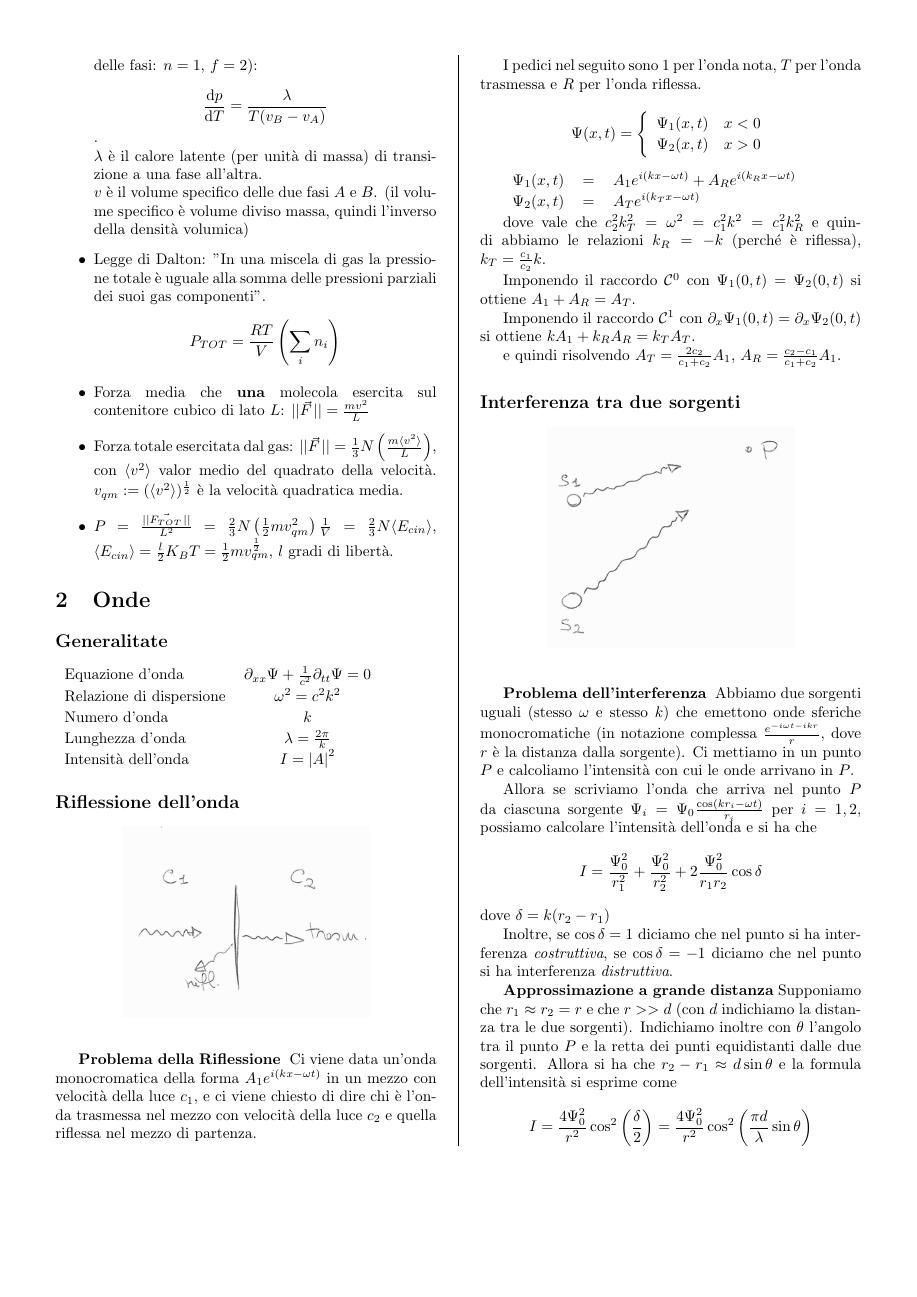
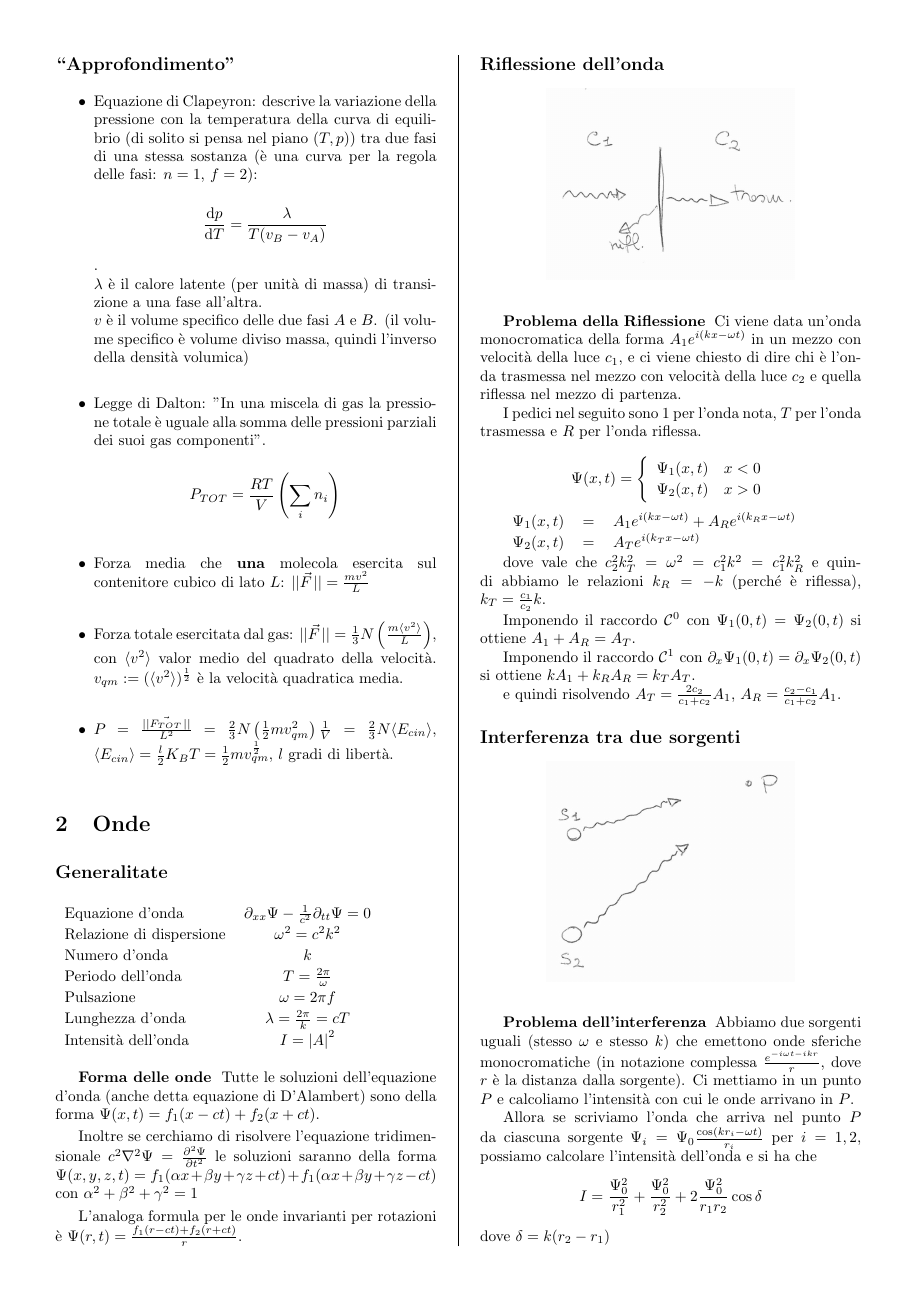
Before and after one commit to snsmathlessons/Fisica3, a LaTeX document (Formulario.tex): page 4 of 4 before the commit and page 4 of 5 after it. Compiled offline with pdfLaTeX.

Commit message:
Corretti alcuni errori nelle formule

```diff
--- a/Formulario.tex
+++ b/Formulario.tex
@@ -306,12 +308,22 @@ A seconda del verso di percorrenza un ciclo può essere una macchina termica o u
   \section{Onde}
   \subsection*{Generalitate}
   \begin{tabular}{lc}
-    Equazione d'onda         & $\partial_{xx} \Psi + \frac{1}{c^2} \partial_{tt} \Psi = 0$ \\
+    Equazione d'onda         & $\partial_{xx} \Psi - \frac{1}{c^2} \partial_{tt} \Psi = 0$ \\
     Relazione di dispersione & $\omega^2 = c^2 k^2$                                        \\
     Numero d'onda            & $k$                                                         \\
-    Lunghezza d'onda         & $\lambda = \frac{2 \pi}{k}$                                 \\
+    Periodo dell'onda        & $T = \frac{2 \pi}{\omega}$                                  \\
+    Pulsazione               & $\omega = 2 \pi f$                                          \\
+    Lunghezza d'onda         & $\lambda = \frac{2 \pi}{k} = cT$                            \\
     Intensità dell'onda      & $I = \abs{A}^2$                                             \\
   \end{tabular}
+
+  \begin{paragrafo}[Forma delle onde]
+    Tutte le soluzioni dell'equazione d'onda (anche detta equazione di D'Alambert) sono della forma $\Psi(x, t) = f_1(x - ct) + f_2(x + ct)$.
+
+    Inoltre se cerchiamo di risolvere l'equazione tridimensionale $c^2 \nabla^2 \Psi = \frac{\partial^2 \Psi}{\partial t^2}$ le soluzioni saranno della forma $\Psi(x, y, z, t) = f_1(\alpha x + \beta y + \gamma z + ct) + f_1(\alpha x + \beta y + \gamma z - ct)$ con $\alpha^2 + \beta^2 + \gamma^2 = 1$
+
+    L'analoga formula per le onde invarianti per rotazioni è $\Psi(r, t) = \frac{f_1(r - ct) + f_2(r + ct)}{r}$.
+  \end{paragrafo}
 
   \subsection*{Riflessione dell'onda}
   \begin{center}
```
Also changed, not shown: Formulario.tex (4 more changed lines).
